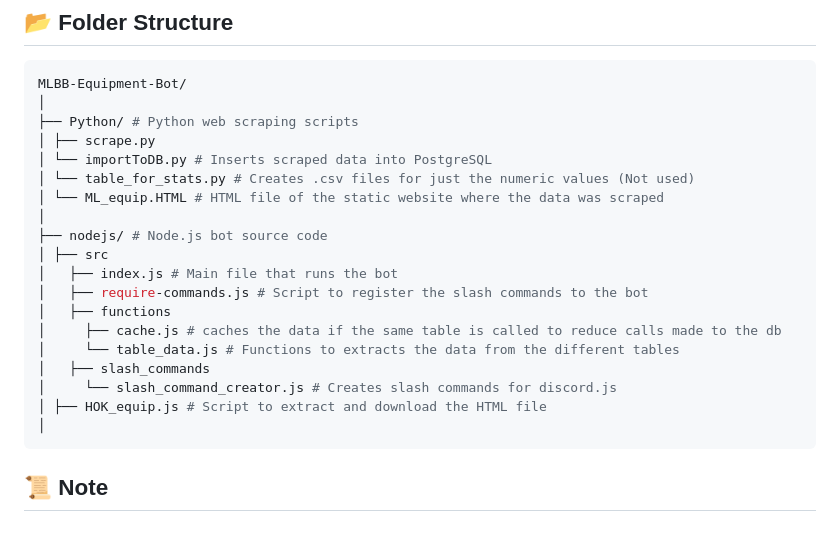
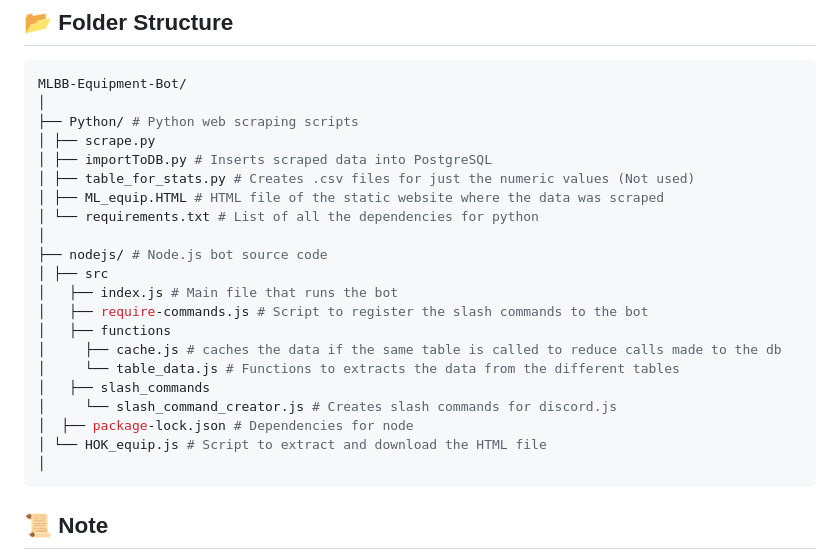
Before and after one commit to DRted2099/MLBB-Equipment-Bot, a Markdown page: README.md, the part around the change. Drawn GitHub-style; blank space fills up the shorter version.

Commit message:
Update README to include requirements.txt in Python folder

````diff
--- a/README.md
+++ b/README.md
@@ -72,9 +72,10 @@ MLBB-Equipment-Bot/
 │
 ├── Python/ # Python web scraping scripts
 │ ├── scrape.py
-│ └── importToDB.py # Inserts scraped data into PostgreSQL
-│ └── table_for_stats.py # Creates .csv files for just the numeric values (Not used)
-│ └── ML_equip.HTML # HTML file of the static website where the data was scraped
+│ ├── importToDB.py # Inserts scraped data into PostgreSQL
+│ ├── table_for_stats.py # Creates .csv files for just the numeric values (Not used)
+│ ├── ML_equip.HTML # HTML file of the static website where the data was scraped
+│ └── requirements.txt # List of all the dependencies for python
 │
 ├── nodejs/ # Node.js bot source code
 │ ├── src
@@ -85,7 +86,8 @@ MLBB-Equipment-Bot/
 │     └── table_data.js # Functions to extracts the data from the different tables
 │   ├── slash_commands
 │     └── slash_command_creator.js # Creates slash commands for discord.js
-│ ├── HOK_equip.js # Script to extract and download the HTML file
+│  ├── package-lock.json # Dependencies for node
+│ └── HOK_equip.js # Script to extract and download the HTML file
 │
 ```
 ## 📜 Note
````
